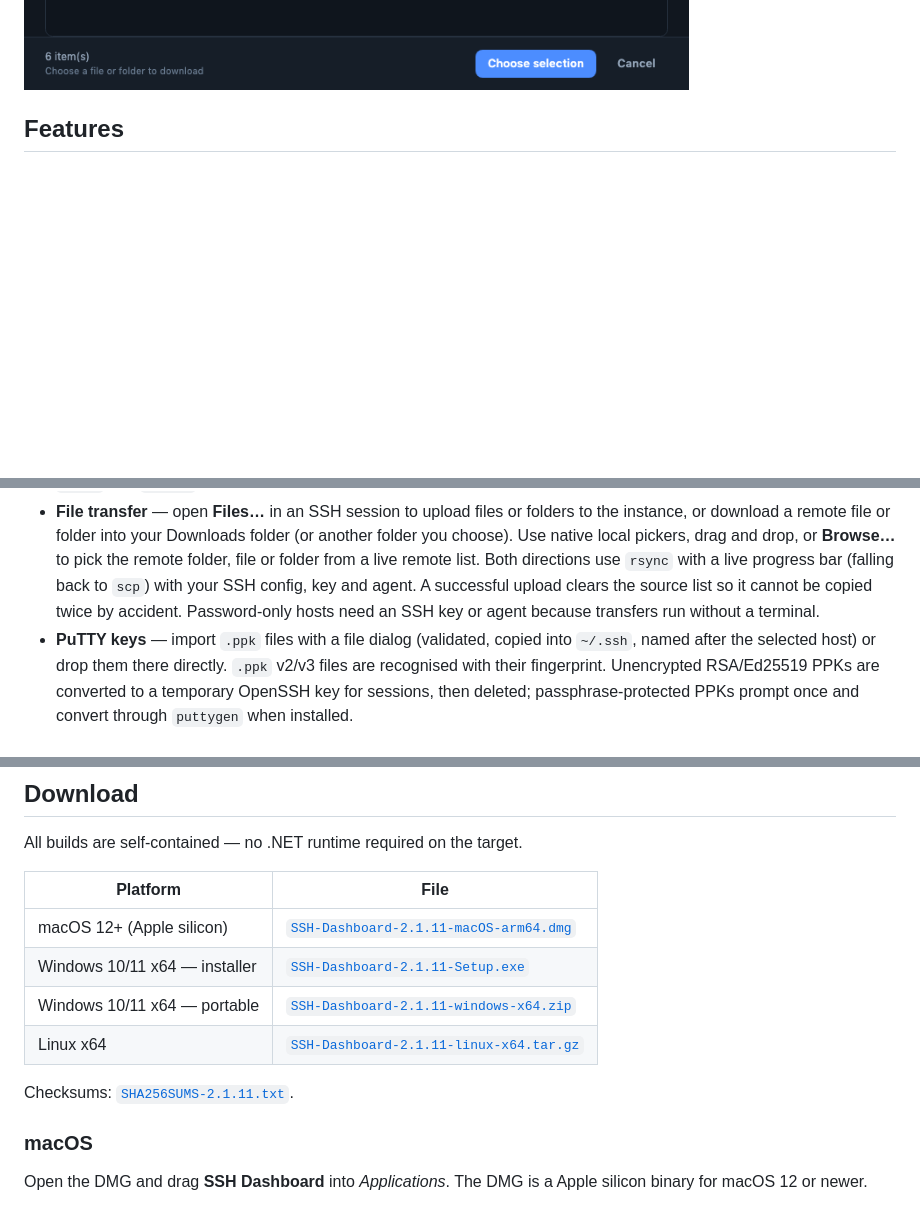
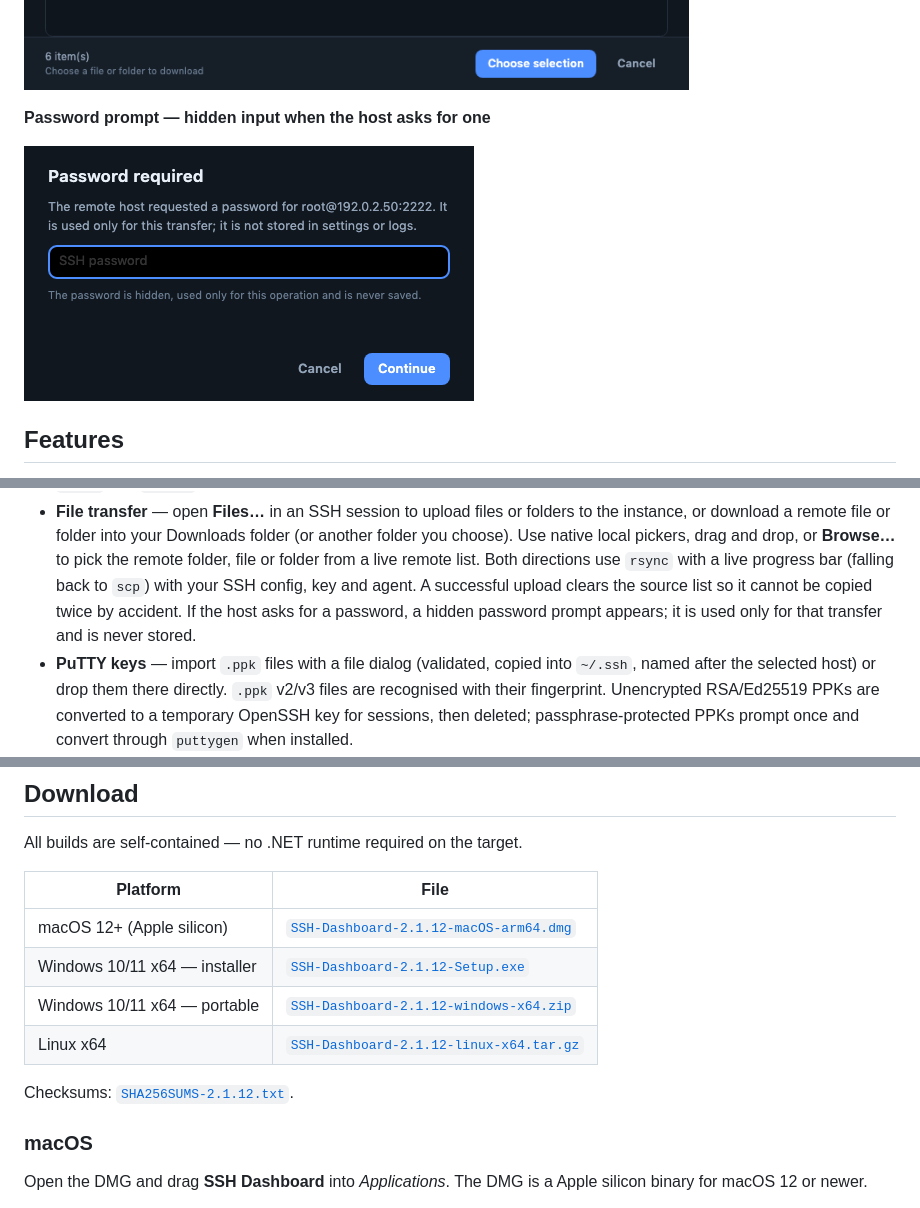
Before and after one commit to jphermans/ssh-dashboard, a Markdown page: README.md, 3 parts joined by grey strips. GitHub-like rendering; pictures changed too: docs/screenshots/ssh-password.png (added); blank space fills up the shorter version.

```diff
--- a/README.md
+++ b/README.md
@@ -34,6 +34,10 @@ Built with **.NET 10** and **Avalonia** for macOS, Windows and Linux.
 **Remote file browser — choose the remote file or folder**
 
 ![Remote file browser](docs/screenshots/remote-browser.png)
+
+**Password prompt — hidden input when the host asks for one**
+
+![SSH password prompt](docs/screenshots/ssh-password.png)
 
 ## Features
 
@@ -55,8 +59,9 @@ Built with **.NET 10** and **Avalonia** for macOS, Windows and Linux.
   **Browse…** to pick the remote folder, file or folder from a live remote list.
   Both directions use `rsync` with a live progress bar (falling back to `scp`)
   with your SSH config, key and agent. A successful upload clears the source list
-  so it cannot be copied twice by accident. Password-only hosts need an SSH key
-  or agent because transfers run without a terminal.
+  so it cannot be copied twice by accident. If the host asks for a password, a
+  hidden password prompt appears; it is used only for that transfer and is
+  never stored.
 - **PuTTY keys** — import `.ppk` files with a file dialog (validated, copied into `~/.ssh`, named after the selected host) or drop them there directly. `.ppk` v2/v3 files are recognised with their fingerprint. Unencrypted RSA/Ed25519 PPKs are converted to a temporary OpenSSH key for sessions, then deleted; passphrase-protected PPKs prompt once and convert through `puttygen` when installed.
 - **Keys** — private and public key files with type, SHA256 fingerprint, size
   and file permissions.
@@ -95,12 +100,12 @@ All builds are self-contained — no .NET runtime required on the target.
 
 | Platform | File |
 | --- | --- |
-| macOS 12+ (Apple silicon) | [`SSH-Dashboard-2.1.11-macOS-arm64.dmg`](https://github.com/jphermans/ssh-dashboard/releases/download/v2.1.11/SSH-Dashboard-2.1.11-macOS-arm64.dmg) |
-| Windows 10/11 x64 — installer | [`SSH-Dashboard-2.1.11-Setup.exe`](https://github.com/jphermans/ssh-dashboard/releases/download/v2.1.11/SSH-Dashboard-2.1.11-Setup.exe) |
-| Windows 10/11 x64 — portable | [`SSH-Dashboard-2.1.11-windows-x64.zip`](https://github.com/jphermans/ssh-dashboard/releases/download/v2.1.11/SSH-Dashboard-2.1.11-windows-x64.zip) |
-| Linux x64 | [`SSH-Dashboard-2.1.11-linux-x64.tar.gz`](https://github.com/jphermans/ssh-dashboard/releases/download/v2.1.11/SSH-Dashboard-2.1.11-linux-x64.tar.gz) |
+| macOS 12+ (Apple silicon) | [`SSH-Dashboard-2.1.12-macOS-arm64.dmg`](https://github.com/jphermans/ssh-dashboard/releases/download/v2.1.12/SSH-Dashboard-2.1.12-macOS-arm64.dmg) |
+| Windows 10/11 x64 — installer | [`SSH-Dashboard-2.1.12-Setup.exe`](https://github.com/jphermans/ssh-dashboard/releases/download/v2.1.12/SSH-Dashboard-2.1.12-Setup.exe) |
+| Windows 10/11 x64 — portable | [`SSH-Dashboard-2.1.12-windows-x64.zip`](https://github.com/jphermans/ssh-dashboard/releases/download/v2.1.12/SSH-Dashboard-2.1.12-windows-x64.zip) |
+| Linux x64 | [`SSH-Dashboard-2.1.12-linux-x64.tar.gz`](https://github.com/jphermans/ssh-dashboard/releases/download/v2.1.12/SSH-Dashboard-2.1.12-linux-x64.tar.gz) |
 
-Checksums: [`SHA256SUMS-2.1.11.txt`](https://github.com/jphermans/ssh-dashboard/releases/download/v2.1.11/SHA256SUMS-2.1.11.txt).
+Checksums: [`SHA256SUMS-2.1.12.txt`](https://github.com/jphermans/ssh-dashboard/releases/download/v2.1.12/SHA256SUMS-2.1.12.txt).
 
 ### macOS
 
```
Also changed, not shown: other parts of README.md (+2 -2 lines), docs/APP-STORE.md (+3 -3 lines), 12 other files.
